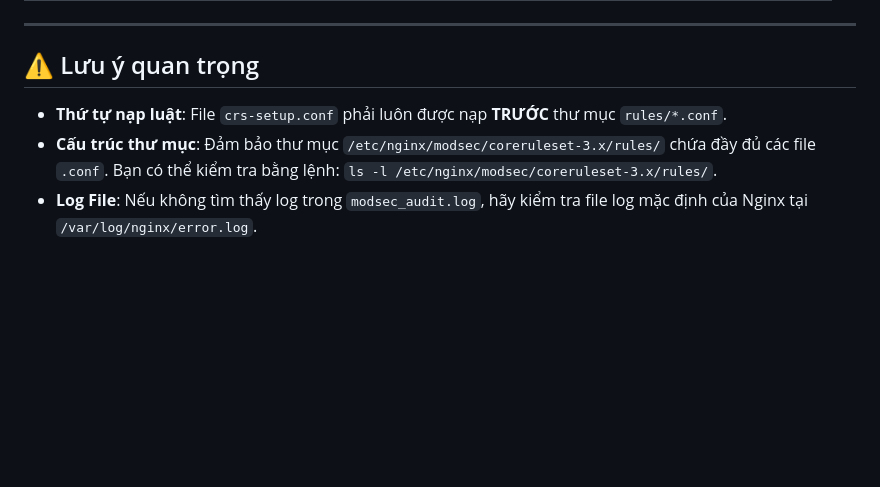
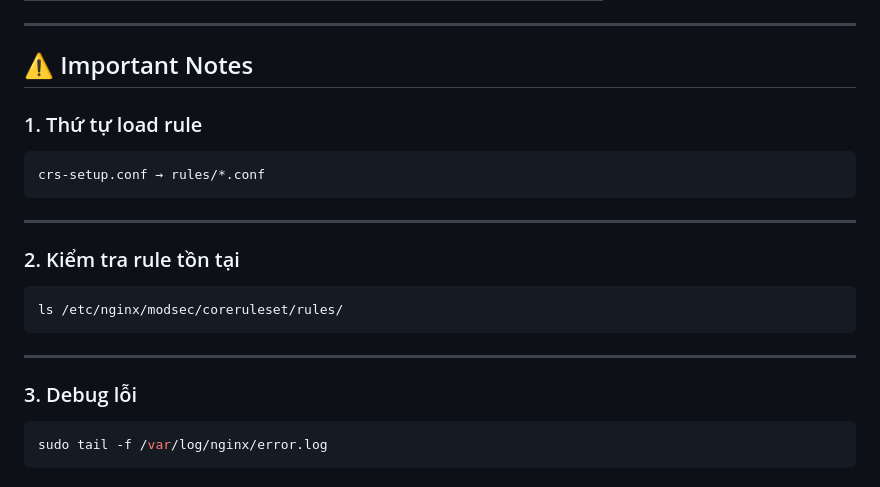
Before and after one commit to tkmh04/Build-a-Web-server, a Markdown page: Cấu hình modsecurity + Failover.md, the part around one of its changes. Drawn GitHub-style; blank space fills up the shorter version.

````diff
--- a/Cấu hình modsecurity + Failover.md
+++ b/Cấu hình modsecurity + Failover.md
@@ -135,7 +186,26 @@ sudo tail -f /var/log/modsec_audit.log
 
 ---
 
-## ⚠️ Lưu ý quan trọng
-* **Thứ tự nạp luật**: File `crs-setup.conf` phải luôn được nạp **TRƯỚC** thư mục `rules/*.conf`.
-* **Cấu trúc thư mục**: Đảm bảo thư mục `/etc/nginx/modsec/coreruleset-3.x/rules/` chứa đầy đủ các file `.conf`. Bạn có thể kiểm tra bằng lệnh: `ls -l /etc/nginx/modsec/coreruleset-3.x/rules/`.
-* **Log File**: Nếu không tìm thấy log trong `modsec_audit.log`, hãy kiểm tra file log mặc định của Nginx tại `/var/log/nginx/error.log`.
+## ⚠️ Important Notes
+
+### 1. Thứ tự load rule
+
+```text
+crs-setup.conf → rules/*.conf
+```
+
+---
+
+### 2. Kiểm tra rule tồn tại
+
+```bash
+ls /etc/nginx/modsec/coreruleset/rules/
+```
+
+---
+
+### 3. Debug lỗi
+
+```bash
+sudo tail -f /var/log/nginx/error.log
+```
````
Also changed, not shown: other parts of Cấu hình modsecurity + Failover.md (+121 -70 lines).
